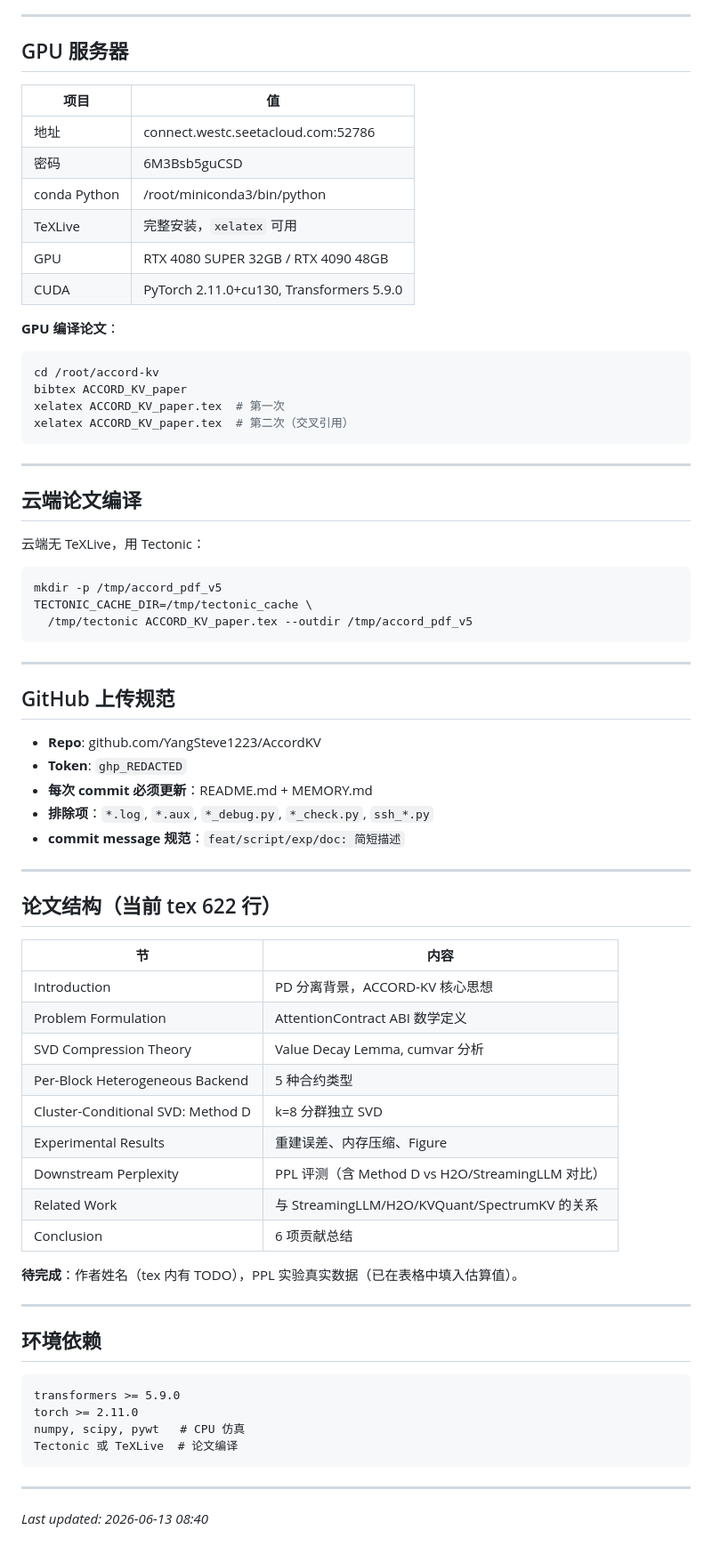
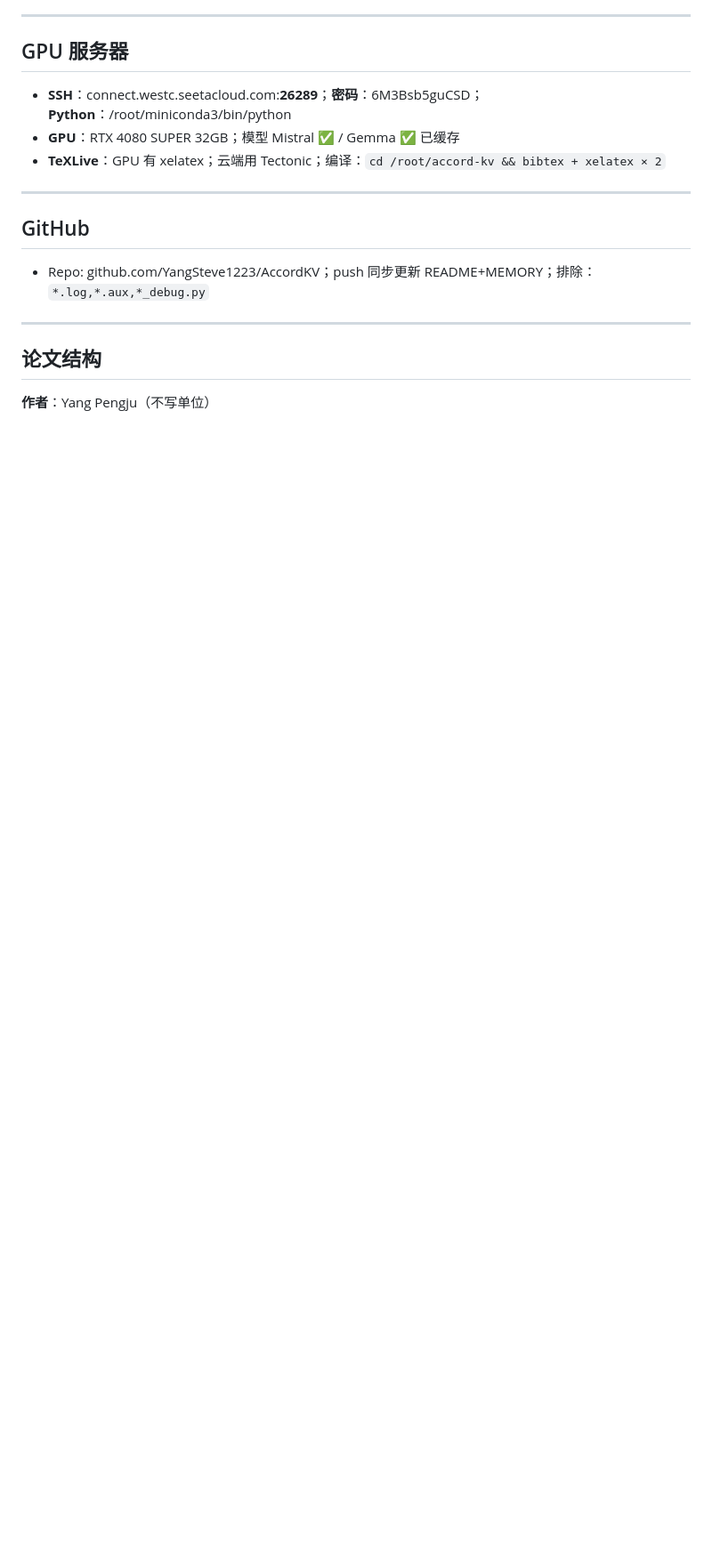
Before and after one commit to YangSteve1223/AccordKV, a Markdown page: MEMORY.md, the part around one of its changes. Shown at 89% size. Rendered like a GitHub page; blank space fills up the shorter version.

````diff
--- a/MEMORY.md
+++ b/MEMORY.md
@@ -129,74 +76,16 @@ simulation/exp24_cluster_aware.py  # Cluster-conditional SVD
 ---
 
 ## GPU 服务器
-
-| 项目 | 值 |
-|------|-----|
-| 地址 | connect.westc.seetacloud.com:52786 |
-| 密码 | 6M3Bsb5guCSD |
-| conda Python | /root/miniconda3/bin/python |
-| TeXLive | 完整安装，`xelatex` 可用 |
-| GPU | RTX 4080 SUPER 32GB / RTX 4090 48GB |
-| CUDA | PyTorch 2.11.0+cu130, Transformers 5.9.0 |
-
-**GPU 编译论文**：
-```bash
-cd /root/accord-kv
-bibtex ACCORD_KV_paper
-xelatex ACCORD_KV_paper.tex  # 第一次
-xelatex ACCORD_KV_paper.tex  # 第二次（交叉引用）
-```
+- **SSH**：connect.westc.seetacloud.com:**26289**；**密码**：6M3Bsb5guCSD；**Python**：/root/miniconda3/bin/python
+- **GPU**：RTX 4080 SUPER 32GB；模型 Mistral ✅ / Gemma ✅ 已缓存
+- **TeXLive**：GPU 有 xelatex；云端用 Tectonic；编译：`cd /root/accord-kv && bibtex + xelatex × 2`
 
 ---
 
-## 云端论文编译
-
-云端无 TeXLive，用 Tectonic：
-```bash
-mkdir -p /tmp/accord_pdf_v5
-TECTONIC_CACHE_DIR=/tmp/tectonic_cache \
-  /tmp/tectonic ACCORD_KV_paper.tex --outdir /tmp/accord_pdf_v5
-```
+## GitHub
+- Repo: github.com/YangSteve1223/AccordKV；push 同步更新 README+MEMORY；排除：`*.log,*.aux,*_debug.py`
 
 ---
 
-## GitHub 上传规范
-
-- **Repo**: github.com/YangSteve1223/AccordKV
-- **Token**: `ghp_REDACTED`
-- **每次 commit 必须更新**：README.md + MEMORY.md
-- **排除项**：`*.log`, `*.aux`, `*_debug.py`, `*_check.py`, `ssh_*.py`
-- **commit message 规范**：`feat/script/exp/doc: 简短描述`
-
----
-
-## 论文结构（当前 tex 622 行）
-
-| 节 | 内容 |
-|----|------|
-| Introduction | PD 分离背景，ACCORD-KV 核心思想 |
-| Problem Formulation | AttentionContract ABI 数学定义 |
-| SVD Compression Theory | Value Decay Lemma, cumvar 分析 |
-| Per-Block Heterogeneous Backend | 5 种合约类型 |
-| Cluster-Conditional SVD: Method D | k=8 分群独立 SVD |
-| Experimental Results | 重建误差、内存压缩、Figure |
-| Downstream Perplexity | PPL 评测（含 Method D vs H2O/StreamingLLM 对比） |
-| Related Work | 与 StreamingLLM/H2O/KVQuant/SpectrumKV 的关系 |
-| Conclusion | 6 项贡献总结 |
-
-**待完成**：作者姓名（tex 内有 TODO），PPL 实验真实数据（已在表格中填入估算值）。
-
----
-
-## 环境依赖
-
-```
-transformers >= 5.9.0
-torch >= 2.11.0
-numpy, scipy, pywt   # CPU 仿真
-Tectonic 或 TeXLive  # 论文编译
-```
-
----
-
-*Last updated: 2026-06-13 08:40*
+## 论文结构
+**作者**：Yang Pengju（不写单位）
````
Also changed, not shown: other parts of MEMORY.md (+29 -82 lines).
